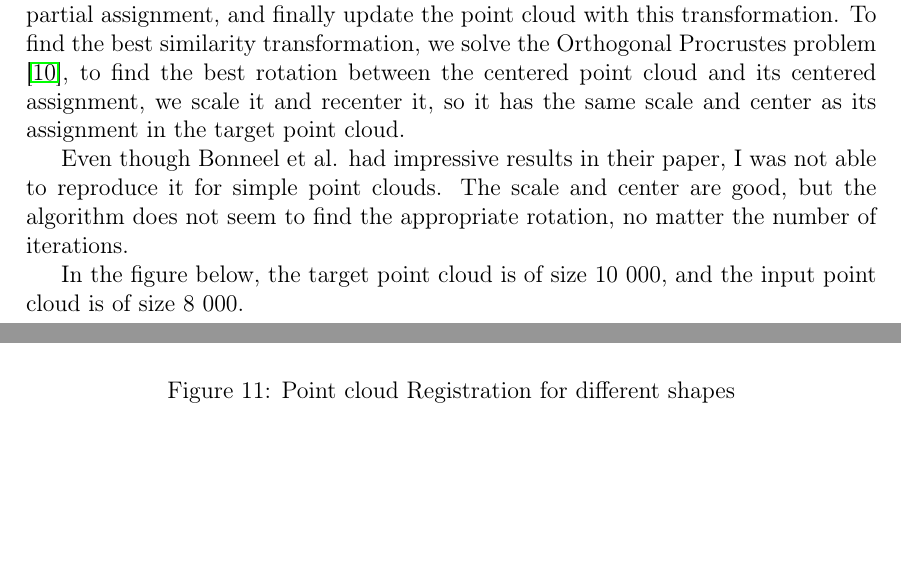
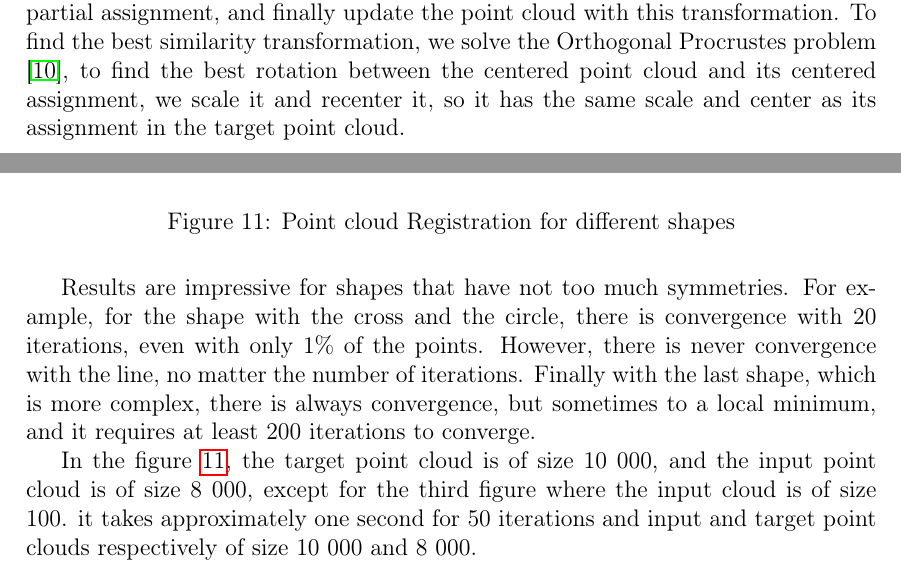
Before and after one commit to qspinat/SPOT_OT, a LaTeX document (Rapport/SPOT_OT.tex): two parts of pages 17 and 18 of 20, joined at a grey line, cut so that both start at the same text, the shorter picture padded with empty space. Compiled offline with pdfLaTeX; a LaTeX package or settings file that is missing is left out.

Commit message:
rapport final, a relire

```diff
--- a/Rapport/SPOT_OT.tex
+++ b/Rapport/SPOT_OT.tex
@@ -434,10 +434,6 @@ Every simulations were done with images of size $500 \times 281$ pixels, and wit
 
 Point Cloud registration required a different method which is variation of the Iterative Closest Point Algorithm : the FIST. As stated in the introduction, this algorithm consists in doing a sliced optimal transport in one-dimension, then finding the best similarity transformation to match the transformation described by the partial assignment, and finally update the point cloud with this transformation. To find the best similarity transformation, we solve the Orthogonal Procrustes problem \cite{schonemann1966generalized}, to find the best rotation between the centered point cloud and its centered assignment, we scale it and recenter it, so it has the same scale and center as its assignment in the target point cloud.
 
-Even though Bonneel et al. had impressive results in their paper, I was not able to reproduce it for simple point clouds. The scale and center are good, but the algorithm does not seem to find the appropriate rotation, no matter the number of iterations.
-
-In the figure below, the target point cloud is of size 10 000, and the input point cloud is of size 8 000.
-
 \begin{figure}[H]
 \centering
 \includegraphics[scale = 0.45]{line_shape.png}
@@ -445,6 +442,11 @@ In the figure below, the target point cloud is of size 10 000, and the input poi
 \includegraphics[scale = 0.45]{circle_shape.png}
+\includegraphics[scale = 0.45]{circle_shape2.png}
 \caption{Point cloud Registration for different shapes}\label{shape}
 \end{figure}
+
+Results are impressive for shapes that have not too much symmetries. For example, for the shape with the cross and the circle, there is convergence with 20 iterations, even with only 1\% of the points. However, there is never convergence with the line, no matter the number of iterations. Finally with the last shape, which is more complex, there is always convergence, but sometimes to a local minimum, and it requires at least 200 iterations to converge.
+
+In the figure \ref{shape}, the target point cloud is of size 10 000, and the input point cloud is of size 8 000, except for the third figure where the input cloud is of size 100. it takes approximately one second for 50 iterations and input and target point clouds respectively of size 10 000 and 8 000.
 
 \section{Appendix}
 
```
Also changed, not shown: Rapport/circle_cross_shape.png, Rapport/circle_cross_shape2.png (added), Rapport/circle_shape.png, Rapport/circle_shape2.png (added), Rapport/line_shape.png, Rapport/SPOT_OT.tex (5 more changed lines).
